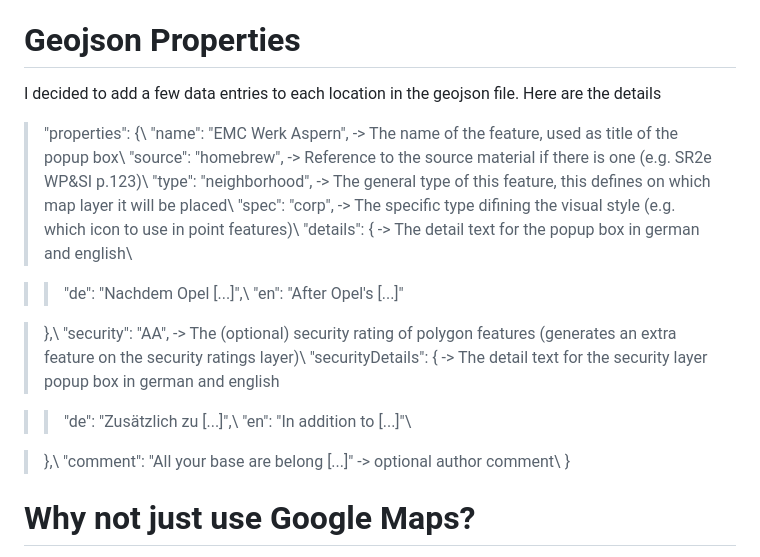
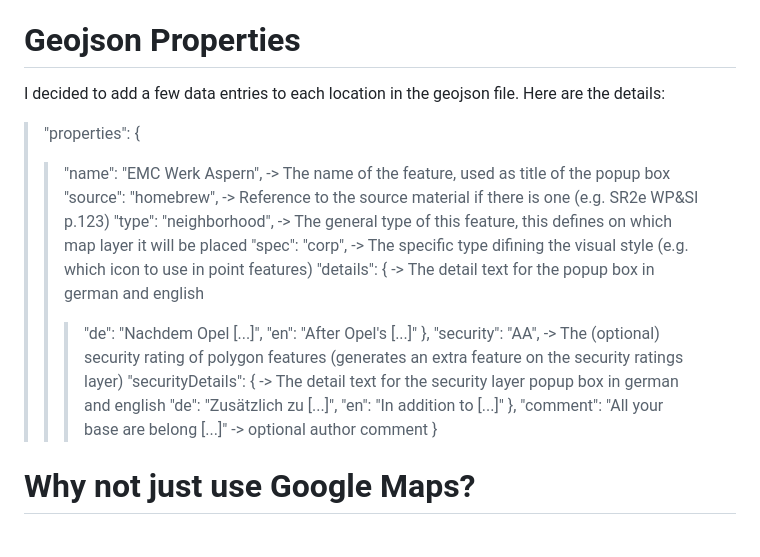
Before and after one commit to jonovotny/sr-vienna-2054, a Markdown page: readme.md, the part around the change. Rendered like a GitHub page.

```diff
--- a/readme.md
+++ b/readme.md
@@ -32,27 +32,24 @@ However, I have made the following changes:
 * There is a small homebrew neighborhood in the Groß-Enzersdorf area, which is part of my campaign :P
 
 # Geojson Properties
-I decided to add a few data entries to each location in the geojson file. Here are the details
-> "properties": {\\
-"name": "EMC Werk Aspern", -> The name of the feature, used as title of the popup box\\
-"source": "homebrew", -> Reference to the source material if there is one (e.g. SR2e WP&SI p.123)\\
-"type": "neighborhood", -> The general type of this feature, this defines on which map layer it will be placed\\
-"spec": "corp", -> The specific type difining the visual style (e.g. which icon to use in point features)\\
-"details": { -> The detail text for the popup box in german and english\\
+I decided to add a few data entries to each location in the geojson file. Here are the details:
 
-> > "de": "Nachdem Opel [...]",\\
-"en": "After Opel's [...]"
-
-> },\\
-"security": "AA", -> The (optional) security rating of polygon features (generates an extra feature on the security ratings layer)\\
-"securityDetails": { -> The detail text for the security layer popup box in german and english
-
-> > "de": "Zusätzlich zu [...]",\\
-"en": "In addition to [...]"\\
-
-> },\\
-"comment": "All your base are belong [...]" -> optional author comment\\
-}
+> "properties": {
+> > "name": "EMC Werk Aspern", -> The name of the feature, used as title of the popup box
+> > "source": "homebrew", -> Reference to the source material if there is one (e.g. SR2e WP&SI p.123)
+> > "type": "neighborhood", -> The general type of this feature, this defines on which map layer it will be placed
+> > "spec": "corp", -> The specific type difining the visual style (e.g. which icon to use in point features)
+> > "details": { -> The detail text for the popup box in german and english
+> > > "de": "Nachdem Opel [...]",
+> > > "en": "After Opel's [...]"
+> > },
+> > "security": "AA", -> The (optional) security rating of polygon features (generates an extra feature on the security ratings layer)
+> > "securityDetails": { -> The detail text for the security layer popup box in german and english
+> > > "de": "Zusätzlich zu [...]",
+> > > "en": "In addition to [...]"
+> > },
+> > "comment": "All your base are belong [...]" -> optional author comment
+> }
 
 # Why not just use Google Maps?
 
```
